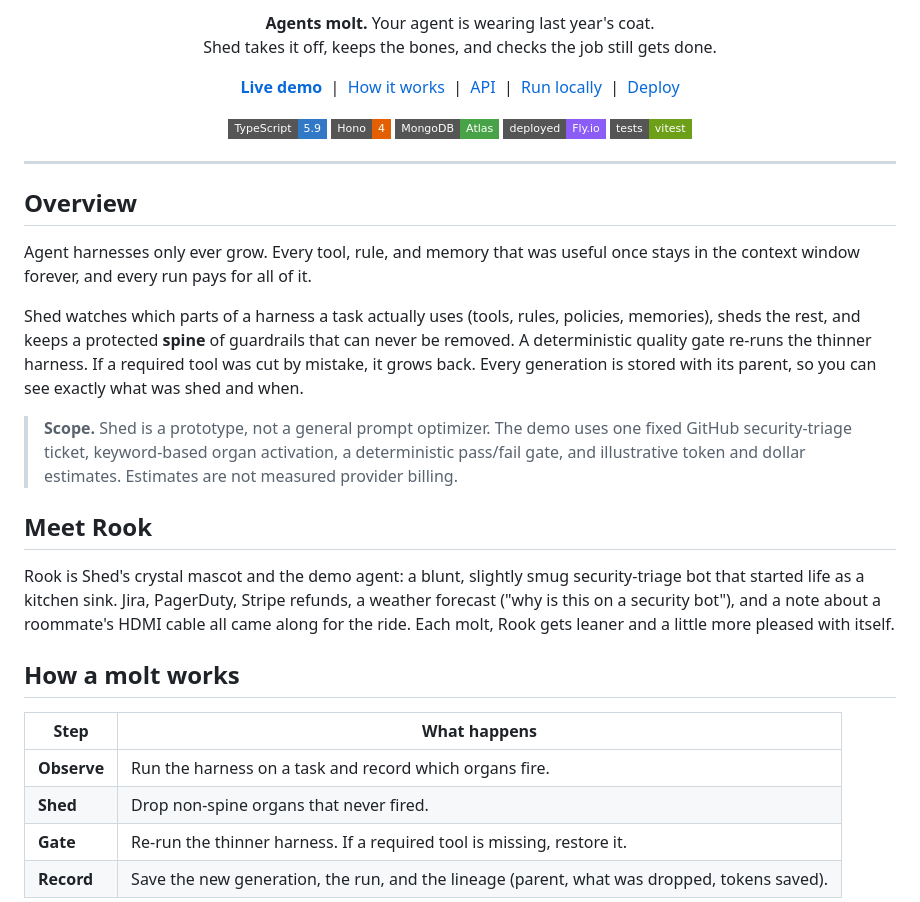
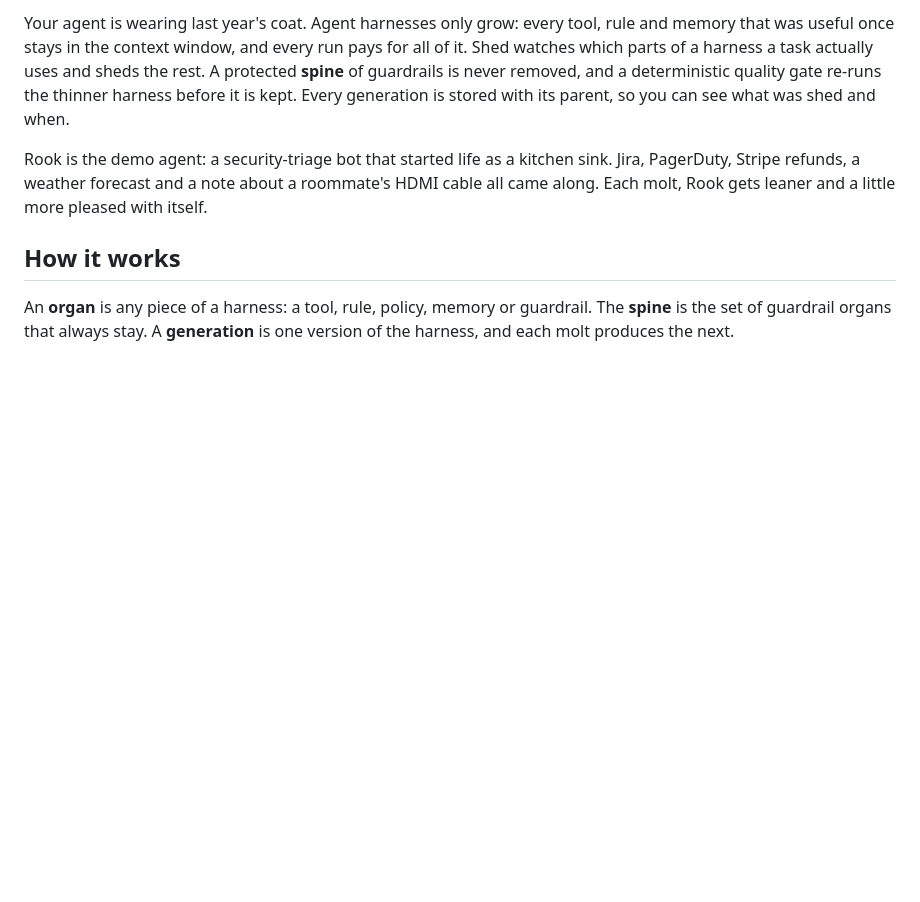
Before and after one commit to elsisiem/shed, a Markdown page: README.md, the part around one of its changes. Drawn GitHub-style; badges without logos; blank space fills up the shorter version.

```diff
--- a/README.md
+++ b/README.md
@@ -6,45 +18,9 @@
 
-<p align="center">
-  <b>Agents molt.</b> Your agent is wearing last year's coat.<br />
-  Shed takes it off, keeps the bones, and checks the job still gets done.
-</p>
+Your agent is wearing last year's coat. Agent harnesses only grow: every tool, rule and memory that was useful once stays in the context window, and every run pays for all of it. Shed watches which parts of a harness a task actually uses and sheds the rest. A protected **spine** of guardrails is never removed, and a deterministic quality gate re-runs the thinner harness before it is kept. Every generation is stored with its parent, so you can see what was shed and when.
 
-<p align="center">
-  <a href="https://shed-molt.fly.dev"><b>Live demo</b></a> &nbsp;|&nbsp;
-  <a href="#how-a-molt-works">How it works</a> &nbsp;|&nbsp;
-  <a href="#http-api">API</a> &nbsp;|&nbsp;
-  <a href="#run-it-locally">Run locally</a> &nbsp;|&nbsp;
-  <a href="#deploy-to-flyio">Deploy</a>
-</p>
+Rook is the demo agent: a security-triage bot that started life as a kitchen sink. Jira, PagerDuty, Stripe refunds, a weather forecast and a note about a roommate's HDMI cable all came along. Each molt, Rook gets leaner and a little more pleased with itself.
 
-<p align="center">
-  <img alt="TypeScript" src="https://img.shields.io/badge/TypeScript-5.9-3178c6?style=flat-square" />
-  <img alt="Hono" src="https://img.shields.io/badge/Hono-4-e36002?style=flat-square" />
-  <img alt="MongoDB Atlas" src="https://img.shields.io/badge/MongoDB-Atlas-47a248?style=flat-square" />
-  <img alt="Deployed on Fly.io" src="https://img.shields.io/badge/deployed-Fly.io-8b5cf6?style=flat-square" />
-  <img alt="Tests" src="https://img.shields.io/badge/tests-vitest-6e9f18?style=flat-square" />
-</p>
+## How it works
 
----
+An **organ** is any piece of a harness: a tool, rule, policy, memory or guardrail. The **spine** is the set of guardrail organs that always stay. A **generation** is one version of the harness, and each molt produces the next.
 
-## Overview
-
-Agent harnesses only ever grow. Every tool, rule, and memory that was useful once stays in the context window forever, and every run pays for all of it.
-
-Shed watches which parts of a harness a task actually uses (tools, rules, policies, memories), sheds the rest, and keeps a protected **spine** of guardrails that can never be removed. A deterministic quality gate re-runs the thinner harness. If a required tool was cut by mistake, it grows back. Every generation is stored with its parent, so you can see exactly what was shed and when.
-
-> **Scope.** Shed is a prototype, not a general prompt optimizer. The demo uses one fixed GitHub security-triage ticket, keyword-based organ activation, a deterministic pass/fail gate, and illustrative token and dollar estimates. Estimates are not measured provider billing.
-
-## Meet Rook
-
-Rook is Shed's crystal mascot and the demo agent: a blunt, slightly smug security-triage bot that started life as a kitchen sink. Jira, PagerDuty, Stripe refunds, a weather forecast ("why is this on a security bot"), and a note about a roommate's HDMI cable all came along for the ride. Each molt, Rook gets leaner and a little more pleased with itself.
-
-## How a molt works
-
-| Step | What happens |
-| --- | --- |
-| **Observe** | Run the harness on a task and record which organs fire. |
-| **Shed** | Drop non-spine organs that never fired. |
-| **Gate** | Re-run the thinner harness. If a required tool is missing, restore it. |
-| **Record** | Save the new generation, the run, and the lineage (parent, what was dropped, tokens saved). |
-
```
Also changed, not shown: other parts of README.md (+89 -43 lines).
